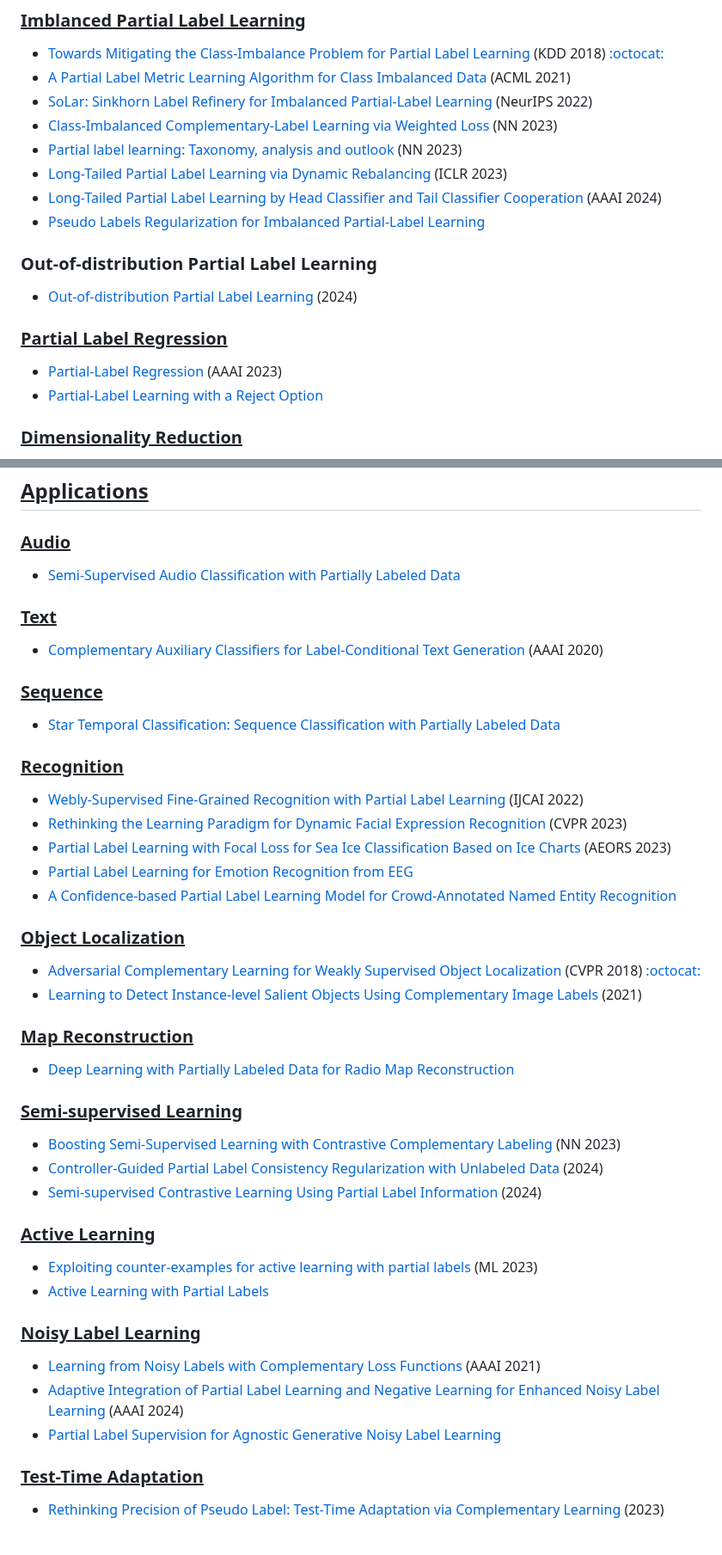
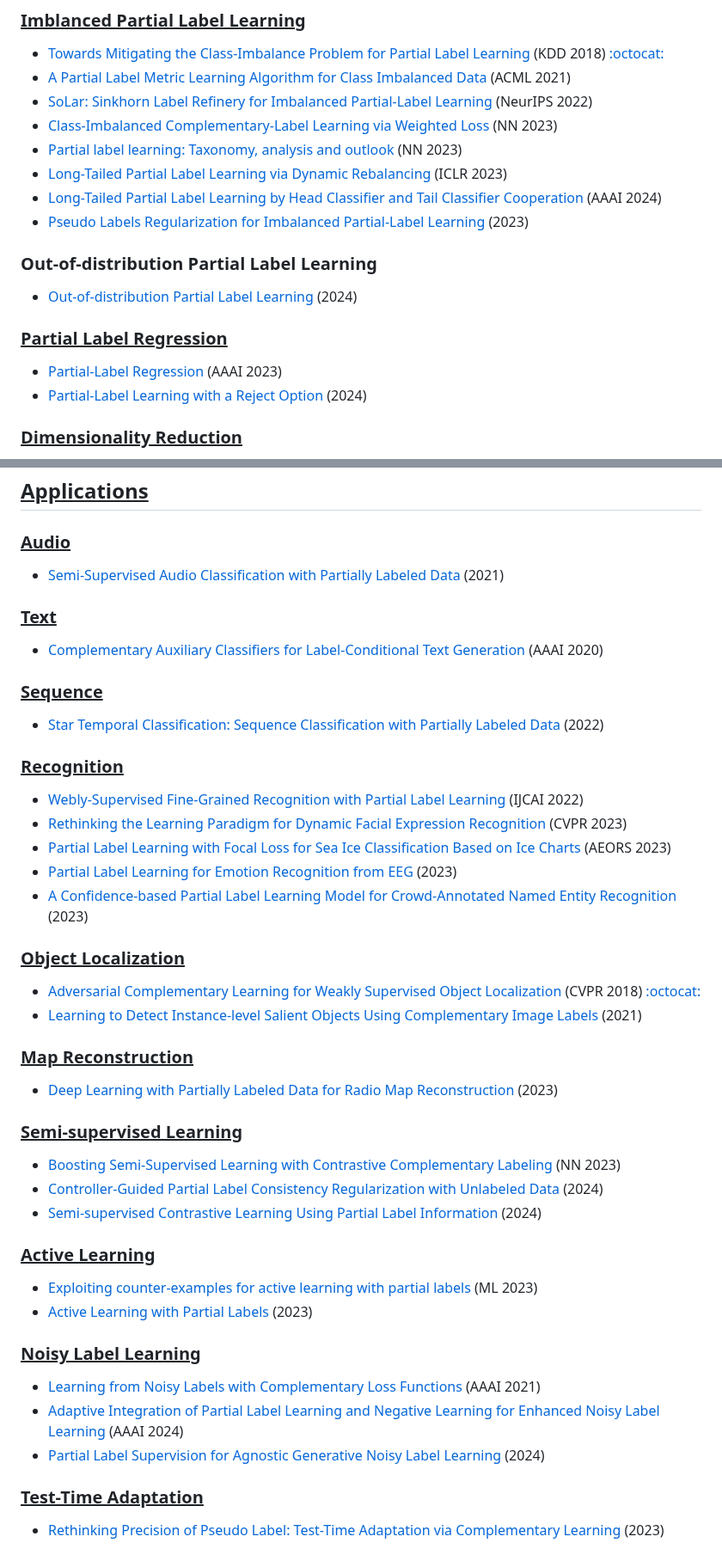
Before and after one commit to wu-dd/Advances-in-Partial-and-Complementary-Label-Learning, a Markdown page: README.md, 2 parts joined by grey strips. Shown at 86% size. Rendered like a GitHub page.

```diff
--- a/README.md
+++ b/README.md
@@ -246,7 +246,7 @@
 - [Partial label learning: Taxonomy, analysis and outlook](https://www.sciencedirect.com/science/article/abs/pii/S0893608023000825) (NN 2023)
 - [Long-Tailed Partial Label Learning via Dynamic Rebalancing](https://arxiv.org/abs/2302.05080) (ICLR 2023)
 - [Long-Tailed Partial Label Learning by Head Classifier and Tail Classifier Cooperation](https://ojs.aaai.org/index.php/AAAI/article/view/29182) (AAAI 2024)
-- [Pseudo Labels Regularization for Imbalanced Partial-Label Learning](https://arxiv.org/abs/2303.03946)
+- [Pseudo Labels Regularization for Imbalanced Partial-Label Learning ](https://arxiv.org/abs/2303.03946) (2023)
 
 <a name="ood-pll" />
 
@@ -259,7 +259,7 @@
 ### <u>Partial Label Regression</u>
 
 - [Partial-Label Regression](https://arxiv.org/abs/2306.08968) (AAAI 2023)
-- [Partial-Label Learning with a Reject Option](https://arxiv.org/abs/2402.00592)
+- [Partial-Label Learning with a Reject Option](https://arxiv.org/abs/2402.00592) (2024)
 
 <a name="dimensionality-reduction" />
 
@@ -354,7 +354,7 @@
 
 ### <u>Audio</u>
 
-- [Semi-Supervised Audio Classification with Partially Labeled Data](https://arxiv.org/abs/2111.12761)
+- [Semi-Supervised Audio Classification with Partially Labeled Data ](https://arxiv.org/abs/2111.12761)(2021)
 
 <a name="text"/>
 
@@ -366,7 +366,7 @@
 
 ### <u>Sequence</u>
 
-- [Star Temporal Classification: Sequence Classification with Partially Labeled Data](https://arxiv.org/abs/2201.12208)
+- [Star Temporal Classification: Sequence Classification with Partially Labeled Data](https://arxiv.org/abs/2201.12208) (2022)
 
 <a name="recognition"/>
 
@@ -375,8 +375,8 @@
 - [Webly-Supervised Fine-Grained Recognition with Partial Label Learning](https://www.ijcai.org/proceedings/2022/209) (IJCAI 2022)
 - [Rethinking the Learning Paradigm for Dynamic Facial Expression Recognition](https://ieeexplore.ieee.org/document/10204167) (CVPR 2023)
 - [Partial Label Learning with Focal Loss for Sea Ice Classification Based on Ice Charts](https://arxiv.org/abs/2406.03645) (AEORS 2023)
-- [Partial Label Learning for Emotion Recognition from EEG](https://arxiv.org/abs/2302.13170)
-- [A Confidence-based Partial Label Learning Model for Crowd-Annotated Named Entity Recognition](https://arxiv.org/abs/2305.12485)
+- [Partial Label Learning for Emotion Recognition from EEG](https://arxiv.org/abs/2302.13170) (2023)
+- [A Confidence-based Partial Label Learning Model for Crowd-Annotated Named Entity Recognition](https://arxiv.org/abs/2305.12485) (2023)
 
 <a name="object-localization"/>
 
@@ -389,7 +389,7 @@
 
 ### <u>Map Reconstruction</u>
 
-- [Deep Learning with Partially Labeled Data for Radio Map Reconstruction](https://arxiv.org/abs/2306.05294)
+- [Deep Learning with Partially Labeled Data for Radio Map Reconstruction](https://arxiv.org/abs/2306.05294) (2023)
 
 <a name="semi-supervised-learning"/>
 
@@ -404,7 +404,7 @@
 ### <u>Active Learning</u>
 
 - [Exploiting counter-examples for active learning with partial labels](https://link.springer.com/article/10.1007/s10994-023-06485-9) (ML 2023)
-- [Active Learning with Partial Labels](https://openreview.net/forum?id=1VuBdlNBuR)
+- [Active Learning with Partial Labels](https://openreview.net/forum?id=1VuBdlNBuR) (2023)
 
 <a name="noisy-label-learning"/>
 
@@ -412,7 +412,7 @@
 
 - [Learning from Noisy Labels with Complementary Loss Functions](https://ojs.aaai.org/index.php/AAAI/article/view/17213) (AAAI 2021)
 - [Adaptive Integration of Partial Label Learning and Negative Learning for Enhanced Noisy Label Learning](https://arxiv.org/abs/2312.09505) (AAAI 2024)
-- [Partial Label Supervision for Agnostic Generative Noisy Label Learning](https://arxiv.org/abs/2308.01184)
+- [Partial Label Supervision for Agnostic Generative Noisy Label Learning](https://arxiv.org/abs/2308.01184) (2024)
 
 <a name="TTA"/>
 
```
Also changed, not shown: other parts of README.md (+13 -13 lines).
